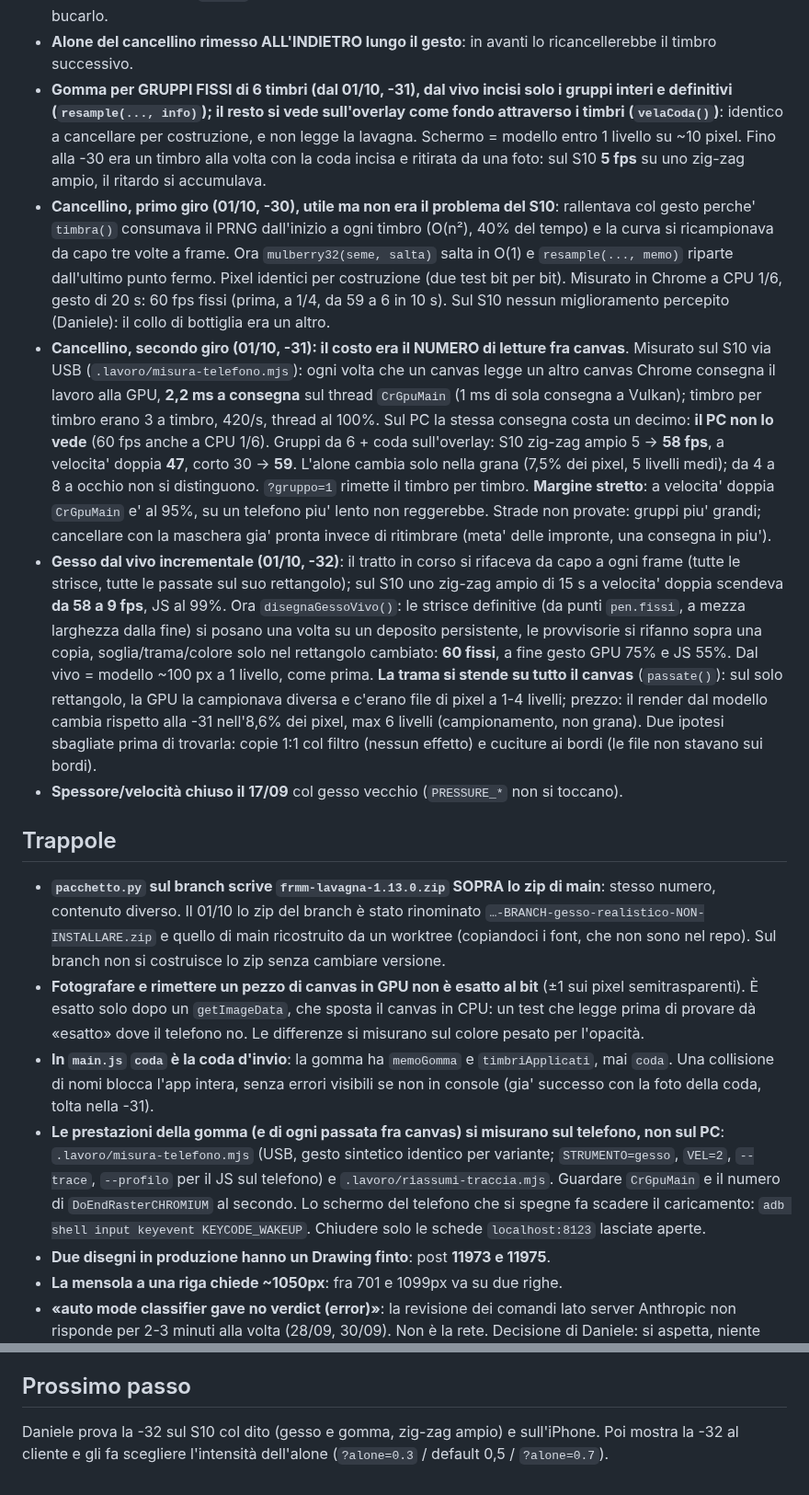
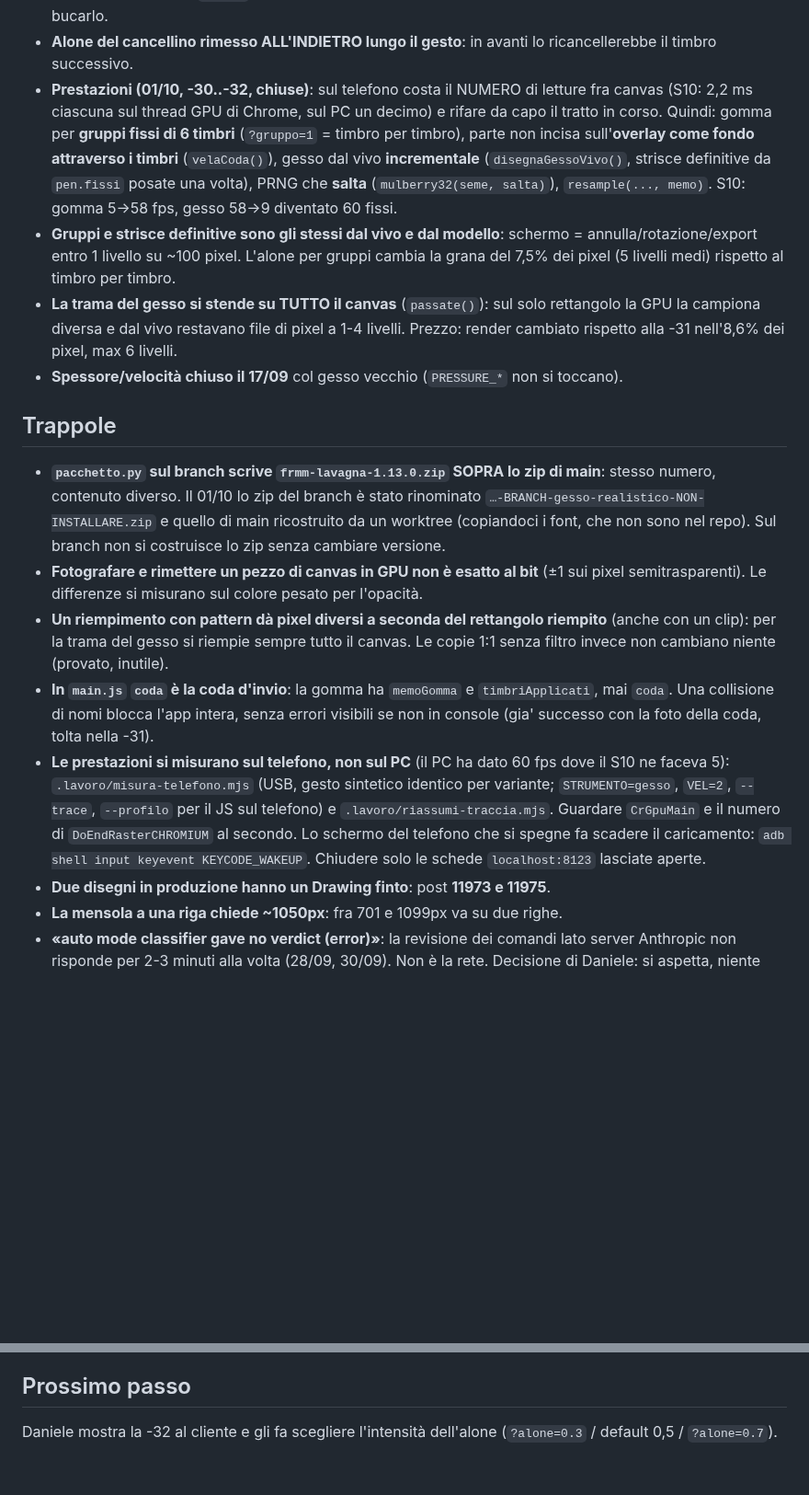
Before and after one commit to issimissimo/frrm-drawing-plugin, a Markdown page: .lavoro/stato.md, 2 parts joined by grey strips. Shown at 92% size. Rendered like a GitHub page; blank space fills up the shorter version.

Commit message:
stato.md: chiusura, ottimizzazione prestazioni gomma e gesso completata (-32)
Co-Authored-By: Claude Opus 5.5 <noreply@anthropic.com>

```diff
--- a/.lavoro/stato.md
+++ b/.lavoro/stato.md
@@ -37,17 +36,17 @@ Criterio di finito: confronto affiancato ✅ · ripassare riempie i buchi ✅ ·
 - **Fondo generato, non foto né piastrella** (`fondo.js`): le forme sono funzioni della posizione, si ripete solo la grana su due piastrelle di lati primi fra loro. **Base più scura** (`#15181B`) perché la media resti il `#1F2225` su cui sono tarati i gessetti.
 - **Fondo su un canvas `#fondo` sotto i tratti, e nell'export in destination-over**: la gomma deve scoprirlo, non bucarlo.
 - **Alone del cancellino rimesso ALL'INDIETRO lungo il gesto**: in avanti lo ricancellerebbe il timbro successivo.
-- **Gomma per GRUPPI FISSI di 6 timbri (dal 01/10, -31), dal vivo incisi solo i gruppi interi e definitivi (`resample(..., info)`); il resto si vede sull'overlay come fondo attraverso i timbri (`velaCoda()`)**: identico a cancellare per costruzione, e non legge la lavagna. Schermo = modello entro 1 livello su ~10 pixel. Fino alla -30 era un timbro alla volta con la coda incisa e ritirata da una foto: sul S10 **5 fps** su uno zig-zag ampio, il ritardo si accumulava.
-- **Cancellino, primo giro (01/10, -30), utile ma non era il problema del S10**: rallentava col gesto perche' `timbra()` consumava il PRNG dall'inizio a ogni timbro (O(n²), 40% del tempo) e la curva si ricampionava da capo tre volte a frame. Ora `mulberry32(seme, salta)` salta in O(1) e `resample(..., memo)` riparte dall'ultimo punto fermo. Pixel identici per costruzione (due test bit per bit). Misurato in Chrome a CPU 1/6, gesto di 20 s: 60 fps fissi (prima, a 1/4, da 59 a 6 in 10 s). Sul S10 nessun miglioramento percepito (Daniele): il collo di bottiglia era un altro.
-- **Cancellino, secondo giro (01/10, -31): il costo era il NUMERO di letture fra canvas**. Misurato sul S10 via USB (`.lavoro/misura-telefono.mjs`): ogni volta che un canvas legge un altro canvas Chrome consegna il lavoro alla GPU, **2,2 ms a consegna** sul thread `CrGpuMain` (1 ms di sola consegna a Vulkan); timbro per timbro erano 3 a timbro, 420/s, thread al 100%. Sul PC la stessa consegna costa un decimo: **il PC non lo vede** (60 fps anche a CPU 1/6). Gruppi da 6 + coda sull'overlay: S10 zig-zag ampio 5 → **58 fps**, a velocita' doppia **47**, corto 30 → **59**. L'alone cambia solo nella grana (7,5% dei pixel, 5 livelli medi); da 4 a 8 a occhio non si distinguono. `?gruppo=1` rimette il timbro per timbro. **Margine stretto**: a velocita' doppia `CrGpuMain` e' al 95%, su un telefono piu' lento non reggerebbe. Strade non provate: gruppi piu' grandi; cancellare con la maschera gia' pronta invece di ritimbrare (meta' delle impronte, una consegna in piu').
-- **Gesso dal vivo incrementale (01/10, -32)**: il tratto in corso si rifaceva da capo a ogni frame (tutte le strisce, tutte le passate sul suo rettangolo); sul S10 uno zig-zag ampio di 15 s a velocita' doppia scendeva **da 58 a 9 fps**, JS al 99%. Ora `disegnaGessoVivo()`: le strisce definitive (da punti `pen.fissi`, a mezza larghezza dalla fine) si posano una volta su un deposito persistente, le provvisorie si rifanno sopra una copia, soglia/trama/colore solo nel rettangolo cambiato: **60 fissi**, a fine gesto GPU 75% e JS 55%. Dal vivo = modello ~100 px a 1 livello, come prima. **La trama si stende su tutto il canvas** (`passate()`): sul solo rettangolo, la GPU la campionava diversa e c'erano file di pixel a 1-4 livelli; prezzo: il render dal modello cambia rispetto alla -31 nell'8,6% dei pixel, max 6 livelli (campionamento, non grana). Due ipotesi sbagliate prima di trovarla: copie 1:1 col filtro (nessun effetto) e cuciture ai bordi (le file non stavano sui bordi).
+- **Prestazioni (01/10, -30..-32, chiuse)**: sul telefono costa il NUMERO di letture fra canvas (S10: 2,2 ms ciascuna sul thread GPU di Chrome, sul PC un decimo) e rifare da capo il tratto in corso. Quindi: gomma per **gruppi fissi di 6 timbri** (`?gruppo=1` = timbro per timbro), parte non incisa sull'**overlay come fondo attraverso i timbri** (`velaCoda()`), gesso dal vivo **incrementale** (`disegnaGessoVivo()`, strisce definitive da `pen.fissi` posate una volta), PRNG che **salta** (`mulberry32(seme, salta)`), `resample(..., memo)`. S10: gomma 5→58 fps, gesso 58→9 diventato 60 fissi.
+- **Gruppi e strisce definitive sono gli stessi dal vivo e dal modello**: schermo = annulla/rotazione/export entro 1 livello su ~100 pixel. L'alone per gruppi cambia la grana del 7,5% dei pixel (5 livelli medi) rispetto al timbro per timbro.
+- **La trama del gesso si stende su TUTTO il canvas** (`passate()`): sul solo rettangolo la GPU la campiona diversa e dal vivo restavano file di pixel a 1-4 livelli. Prezzo: render cambiato rispetto alla -31 nell'8,6% dei pixel, max 6 livelli.
 - **Spessore/velocità chiuso il 17/09** col gesso vecchio (`PRESSURE_*` non si toccano).
 
 ## Trappole
 - **`pacchetto.py` sul branch scrive `frmm-lavagna-1.13.0.zip` SOPRA lo zip di main**: stesso numero, contenuto diverso. Il 01/10 lo zip del branch è stato rinominato `…-BRANCH-gesso-realistico-NON-INSTALLARE.zip` e quello di main ricostruito da un worktree (copiandoci i font, che non sono nel repo). Sul branch non si costruisce lo zip senza cambiare versione.
-- **Fotografare e rimettere un pezzo di canvas in GPU non è esatto al bit** (±1 sui pixel semitrasparenti). È esatto solo dopo un `getImageData`, che sposta il canvas in CPU: un test che legge prima di provare dà «esatto» dove il telefono no. Le differenze si misurano sul colore pesato per l'opacità.
+- **Fotografare e rimettere un pezzo di canvas in GPU non è esatto al bit** (±1 sui pixel semitrasparenti). Le differenze si misurano sul colore pesato per l'opacità.
+- **Un riempimento con pattern dà pixel diversi a seconda del rettangolo riempito** (anche con un clip): per la trama del gesso si riempie sempre tutto il canvas. Le copie 1:1 senza filtro invece non cambiano niente (provato, inutile).
 - **In `main.js` `coda` è la coda d'invio**: la gomma ha `memoGomma` e `timbriApplicati`, mai `coda`. Una collisione di nomi blocca l'app intera, senza errori visibili se non in console (gia' successo con la foto della coda, tolta nella -31).
-- **Le prestazioni della gomma (e di ogni passata fra canvas) si misurano sul telefono, non sul PC**: `.lavoro/misura-telefono.mjs` (USB, gesto sintetico identico per variante; `STRUMENTO=gesso`, `VEL=2`, `--trace`, `--profilo` per il JS sul telefono) e `.lavoro/riassumi-traccia.mjs`. Guardare `CrGpuMain` e il numero di `DoEndRasterCHROMIUM` al secondo. Lo schermo del telefono che si spegne fa scadere il caricamento: `adb shell input keyevent KEYCODE_WAKEUP`. Chiudere solo le schede `localhost:8123` lasciate aperte.
+- **Le prestazioni si misurano sul telefono, non sul PC** (il PC ha dato 60 fps dove il S10 ne faceva 5): `.lavoro/misura-telefono.mjs` (USB, gesto sintetico identico per variante; `STRUMENTO=gesso`, `VEL=2`, `--trace`, `--profilo` per il JS sul telefono) e `.lavoro/riassumi-traccia.mjs`. Guardare `CrGpuMain` e il numero di `DoEndRasterCHROMIUM` al secondo. Lo schermo del telefono che si spegne fa scadere il caricamento: `adb shell input keyevent KEYCODE_WAKEUP`. Chiudere solo le schede `localhost:8123` lasciate aperte.
 - **Due disegni in produzione hanno un Drawing finto**: post **11973 e 11975**.
 - **La mensola a una riga chiede ~1050px**: fra 701 e 1099px va su due righe.
 - **«auto mode classifier gave no verdict (error)»**: la revisione dei comandi lato server Anthropic non risponde per 2-3 minuti alla volta (28/09, 30/09). Non è la rete. Decisione di Daniele: si aspetta, niente regole di permesso né cambi di modalità.
@@ -66,4 +65,4 @@ Criterio di finito: confronto affiancato ✅ · ripassare riempie i buchi ✅ ·
 - Verifiche: `node prototipo/test/run.js` (87) · `python .lavoro/pacchetto.py` (import versionati) · `php … plugin/test/validazione.php` (81) · `php plugin/test/galleria.php` (9) · `prova-invio.py` (40) · `prova-mail.py` (33) · `prova-bacheca.py` (14) · `prova-abuso.py` · `prova-retention.py` · `diagnostica-ip.py` (sola lettura).
 
 ## Prossimo passo
-Daniele prova la -32 sul S10 col dito (gesso e gomma, zig-zag ampio) e sull'iPhone. Poi mostra la -32 al cliente e gli fa scegliere l'intensità dell'alone (`?alone=0.3` / default 0,5 / `?alone=0.7`).
+Daniele mostra la -32 al cliente e gli fa scegliere l'intensità dell'alone (`?alone=0.3` / default 0,5 / `?alone=0.7`).
```
Also changed, not shown: other parts of .lavoro/stato.md (+2 -3 lines).
